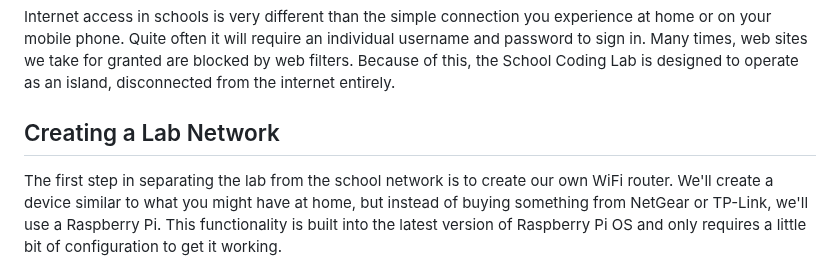
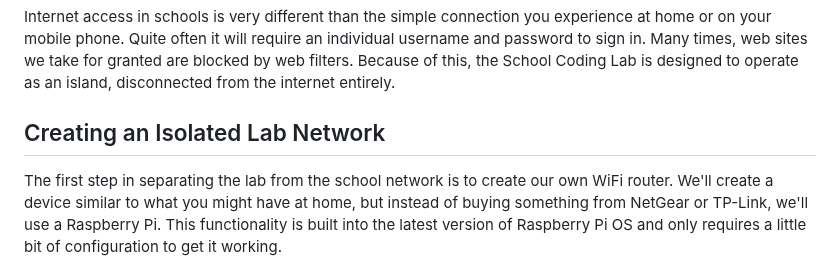
Before and after one commit to DavesCodeMusings/school-coding-lab, a Markdown page: rpi/fleet/Fleet-HOWTO.md, the part around the change. GitHub-like rendering.

```diff
--- a/rpi/fleet/Fleet-HOWTO.md
+++ b/rpi/fleet/Fleet-HOWTO.md
@@ -6,7 +6,7 @@ The steps in this document assume you are familiar with using the Raspberry Pi I
 ## Understanding School Network Limitations
 Internet access in schools is very different than the simple connection you experience at home or on your mobile phone. Quite often it will require an individual username and password to sign in. Many times, web sites we take for granted are blocked by web filters. Because of this, the School Coding Lab is designed to operate as an island, disconnected from the internet entirely.
 
-## Creating a Lab Network
+## Creating an Isolated Lab Network
 The first step in separating the lab from the school network is to create our own WiFi router. We'll create a device similar to what you might have at home, but instead of buying something from NetGear or TP-Link, we'll use a Raspberry Pi. This functionality is built into the latest version of Raspberry Pi OS and only requires a little bit of configuration to get it working.
 
 The next step is to use the Raspberry Pi WiFi Access Point (herein lovingly referred to as PiFi) as a central place to manage the remaining Raspberry Pis in our fleet with Ansible automation.
```
